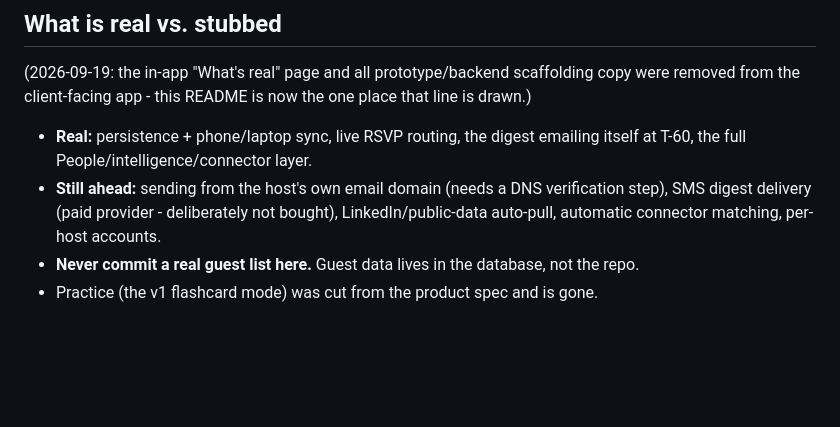
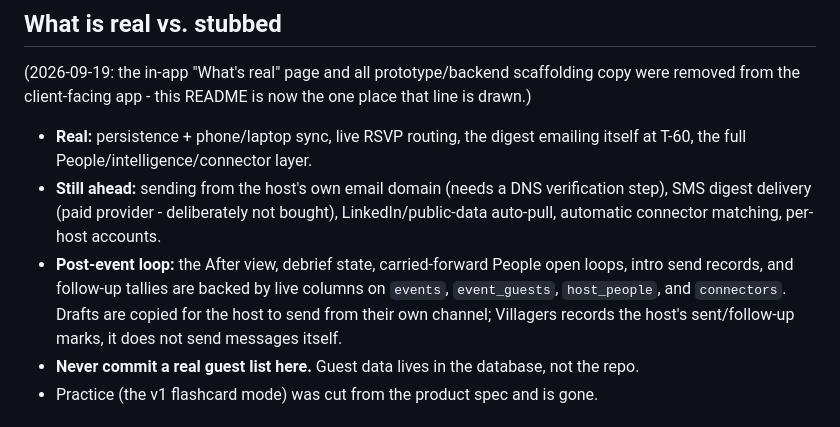
Before and after one commit to aptwarren/pallastaylor, a Markdown page: villagers/README.md, the part around the change. Rendered like a GitHub page; blank space fills up the shorter version.

Commit message:
Add post-event experience to README.md

```diff
--- a/villagers/README.md
+++ b/villagers/README.md
@@ -55,6 +55,7 @@ that line is drawn.)
   verification step), SMS digest delivery (paid provider - deliberately not
   bought), LinkedIn/public-data auto-pull, automatic connector matching,
   per-host accounts.
+- **Post-event loop:** the After view, debrief state, carried-forward People open loops, intro send records, and follow-up tallies are backed by live columns on `events`, `event_guests`, `host_people`, and `connectors`. Drafts are copied for the host to send from their own channel; Villagers records the host's sent/follow-up marks, it does not send messages itself.
 - **Never commit a real guest list here.** Guest data lives in the database,
   not the repo.
 - Practice (the v1 flashcard mode) was cut from the product spec and is gone.
```
